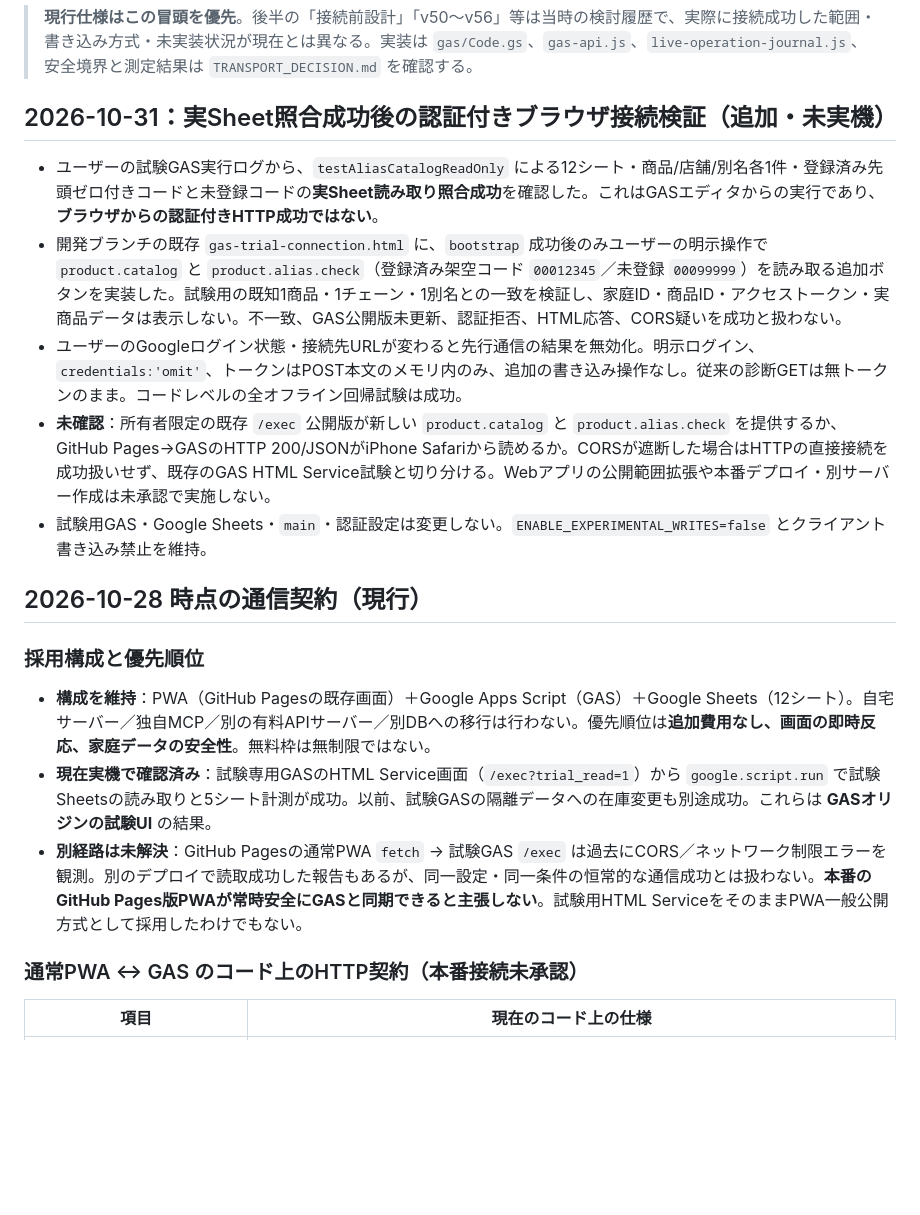
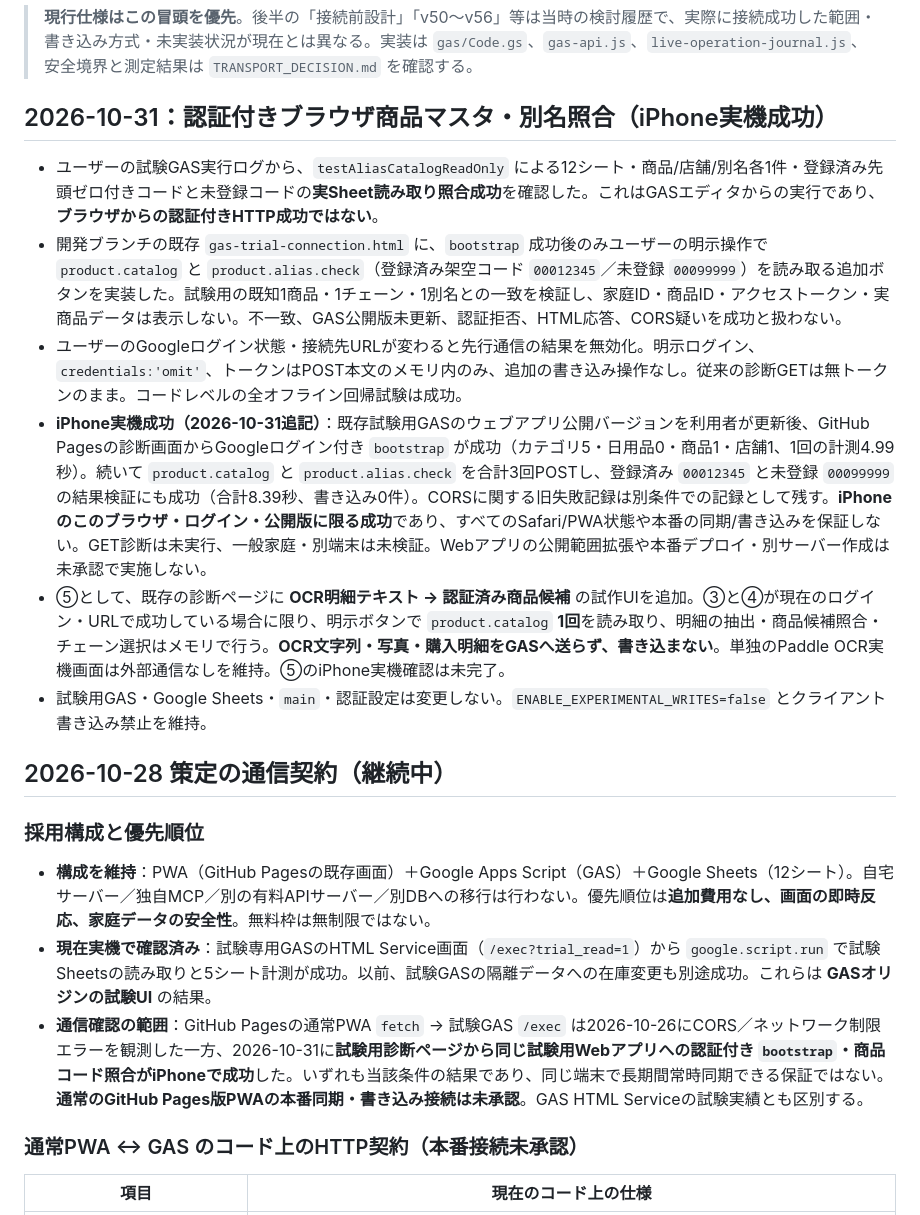
Before and after one commit to Tokky0117/household-pwa, a Markdown page: gas/TRANSPORT_DESIGN.md, the part around one of its changes. Drawn GitHub-style; blank space fills up the shorter version.

Commit message:
Update current GAS transport spec with confirmed iPhone POST/alias read and OCR candidate integration scope

```diff
--- a/gas/TRANSPORT_DESIGN.md
+++ b/gas/TRANSPORT_DESIGN.md
@@ -4,22 +4,23 @@
 
 > **現行仕様はこの冒頭を優先**。後半の「接続前設計」「v50〜v56」等は当時の検討履歴で、実際に接続成功した範囲・書き込み方式・未実装状況が現在とは異なる。実装は `gas/Code.gs`、`gas-api.js`、`live-operation-journal.js`、安全境界と測定結果は `TRANSPORT_DECISION.md` を確認する。
 
-## 2026-10-31：実Sheet照合成功後の認証付きブラウザ接続検証（追加・未実機）
+## 2026-10-31：認証付きブラウザ商品マスタ・別名照合（iPhone実機成功）
 
 - ユーザーの試験GAS実行ログから、`testAliasCatalogReadOnly` による12シート・商品/店舗/別名各1件・登録済み先頭ゼロ付きコードと未登録コードの**実Sheet読み取り照合成功**を確認した。これはGASエディタからの実行であり、**ブラウザからの認証付きHTTP成功ではない**。
 - 開発ブランチの既存 `gas-trial-connection.html` に、`bootstrap` 成功後のみユーザーの明示操作で `product.catalog` と `product.alias.check`（登録済み架空コード `00012345`／未登録 `00099999`）を読み取る追加ボタンを実装した。試験用の既知1商品・1チェーン・1別名との一致を検証し、家庭ID・商品ID・アクセストークン・実商品データは表示しない。不一致、GAS公開版未更新、認証拒否、HTML応答、CORS疑いを成功と扱わない。
 - ユーザーのGoogleログイン状態・接続先URLが変わると先行通信の結果を無効化。明示ログイン、`credentials:'omit'`、トークンはPOST本文のメモリ内のみ、追加の書き込み操作なし。従来の診断GETは無トークンのまま。コードレベルの全オフライン回帰試験は成功。
-- **未確認**：所有者限定の既存 `/exec` 公開版が新しい `product.catalog` と `product.alias.check` を提供するか、GitHub Pages→GASのHTTP 200/JSONがiPhone Safariから読めるか。CORSが遮断した場合はHTTPの直接接続を成功扱いせず、既存のGAS HTML Service試験と切り分ける。Webアプリの公開範囲拡張や本番デプロイ・別サーバー作成は未承認で実施しない。
+- **iPhone実機成功（2026-10-31追記）**：既存試験用GASのウェブアプリ公開バージョンを利用者が更新後、GitHub Pagesの診断画面からGoogleログイン付き `bootstrap` が成功（カテゴリ5・日用品0・商品1・店舗1、1回の計測4.99秒）。続いて `product.catalog` と `product.alias.check` を合計3回POSTし、登録済み `00012345` と未登録 `00099999` の結果検証にも成功（合計8.39秒、書き込み0件）。CORSに関する旧失敗記録は別条件での記録として残す。**iPhoneのこのブラウザ・ログイン・公開版に限る成功**であり、すべてのSafari/PWA状態や本番の同期/書き込みを保証しない。GET診断は未実行、一般家庭・別端末は未検証。Webアプリの公開範囲拡張や本番デプロイ・別サーバー作成は未承認で実施しない。
+- ⑤として、既存の診断ページに **OCR明細テキスト → 認証済み商品候補** の試作UIを追加。③と④が現在のログイン・URLで成功している場合に限り、明示ボタンで `product.catalog` **1回**を読み取り、明細の抽出・商品候補照合・チェーン選択はメモリで行う。**OCR文字列・写真・購入明細をGASへ送らず、書き込まない**。単独のPaddle OCR実機画面は外部通信なしを維持。⑤のiPhone実機確認は未完了。
 - 試験用GAS・Google Sheets・`main`・認証設定は変更しない。`ENABLE_EXPERIMENTAL_WRITES=false` とクライアント書き込み禁止を維持。
 
 
-## 2026-10-28 時点の通信契約（現行）
+## 2026-10-28 策定の通信契約（継続中）
 
 ### 採用構成と優先順位
 
 - **構成を維持**：PWA（GitHub Pagesの既存画面）＋Google Apps Script（GAS）＋Google Sheets（12シート）。自宅サーバー／独自MCP／別の有料APIサーバー／別DBへの移行は行わない。優先順位は**追加費用なし、画面の即時反応、家庭データの安全性**。無料枠は無制限ではない。
 - **現在実機で確認済み**：試験専用GASのHTML Service画面（`/exec?trial_read=1`）から `google.script.run` で試験Sheetsの読み取りと5シート計測が成功。以前、試験GASの隔離データへの在庫変更も別途成功。これらは **GASオリジンの試験UI** の結果。
-- **別経路は未解決**：GitHub Pagesの通常PWA `fetch` → 試験GAS `/exec` は過去にCORS／ネットワーク制限エラーを観測。別のデプロイで読取成功した報告もあるが、同一設定・同一条件の恒常的な通信成功とは扱わない。**本番のGitHub Pages版PWAが常時安全にGASと同期できると主張しない**。試験用HTML ServiceをそのままPWA一般公開方式として採用したわけでもない。
+- **通信確認の範囲**：GitHub Pagesの通常PWA `fetch` → 試験GAS `/exec` は2026-10-26にCORS／ネットワーク制限エラーを観測した一方、2026-10-31に**試験用診断ページから同じ試験用Webアプリへの認証付き `bootstrap`・商品コード照合がiPhoneで成功**した。いずれも当該条件の結果であり、同じ端末で長期間常時同期できる保証ではない。**通常のGitHub Pages版PWAの本番同期・書き込み接続は未承認**。GAS HTML Serviceの試験実績とも区別する。
 
 ### 通常PWA ↔ GAS のコード上のHTTP契約（本番接続未承認）
 
```
Also changed, not shown: other parts of gas/TRANSPORT_DESIGN.md (+1 -1 lines).
